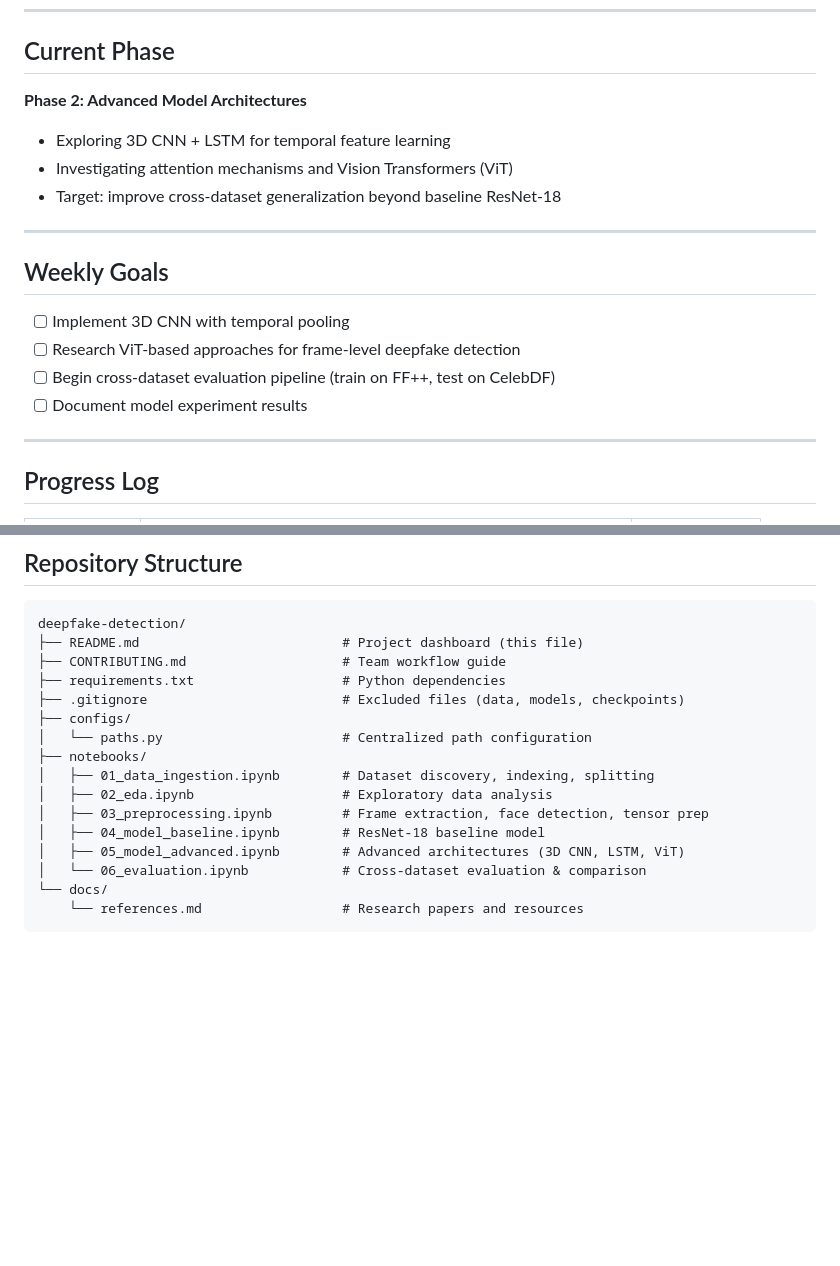
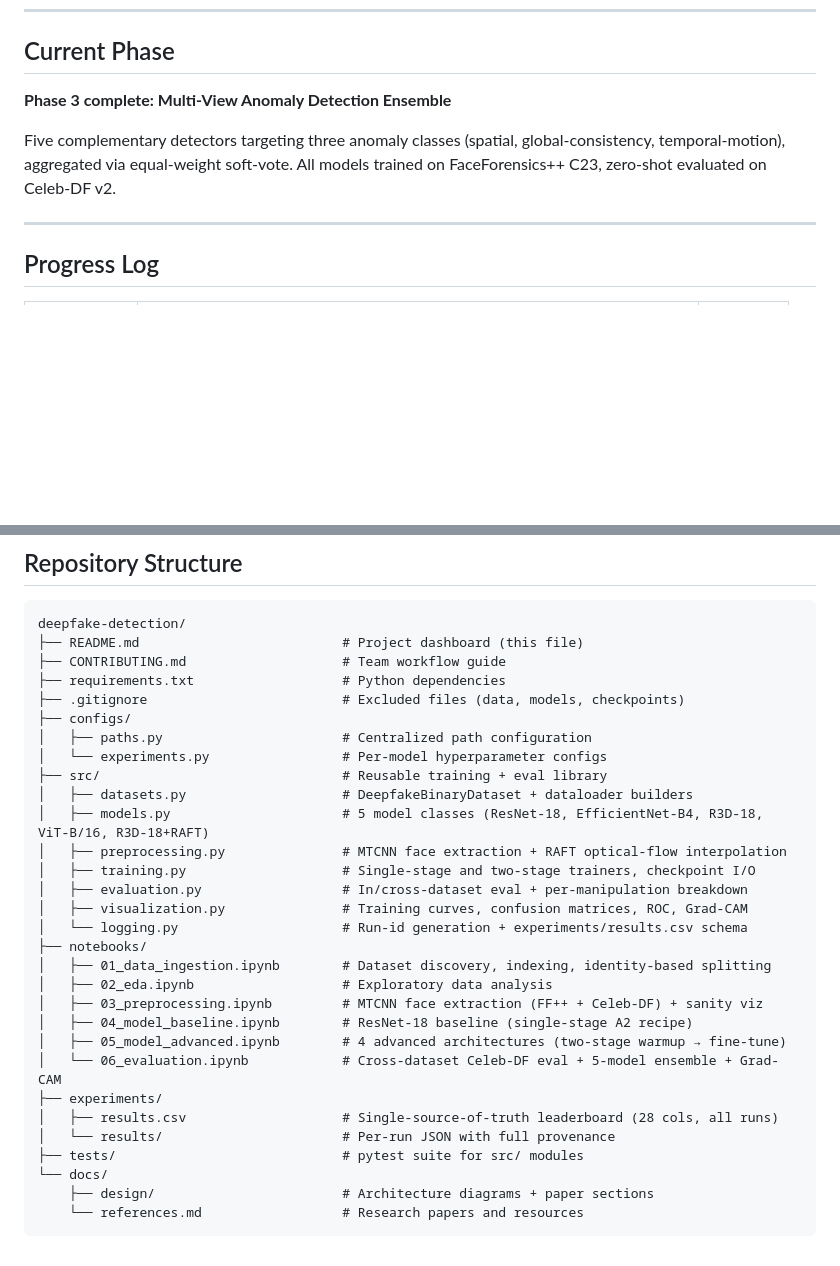
Before and after one commit to abraraltaf92/deepfake-detection, a Markdown page: README.md, 2 parts joined by grey strips. Drawn GitHub-style; blank space fills up the shorter version.

````diff
--- a/README.md
+++ b/README.md
@@ -20,20 +20,9 @@ Binary deepfake detection with a focus on building robust models that **generali
 
 ## Current Phase
 
-**Phase 2: Advanced Model Architectures**
+**Phase 3 complete: Multi-View Anomaly Detection Ensemble**
 
-- Exploring 3D CNN + LSTM for temporal feature learning
-- Investigating attention mechanisms and Vision Transformers (ViT)
-- Target: improve cross-dataset generalization beyond baseline ResNet-18
-
----
-
-## Weekly Goals
-
-- [ ] Implement 3D CNN with temporal pooling
-- [ ] Research ViT-based approaches for frame-level deepfake detection
-- [ ] Begin cross-dataset evaluation pipeline (train on FF++, test on CelebDF)
-- [ ] Document model experiment results
+Five complementary detectors targeting three anomaly classes (spatial, global-consistency, temporal-motion), aggregated via equal-weight soft-vote. All models trained on FaceForensics++ C23, zero-shot evaluated on Celeb-DF v2.
 
 ---
 
@@ -121,14 +130,28 @@ deepfake-detection/
 ├── requirements.txt                   # Python dependencies
 ├── .gitignore                         # Excluded files (data, models, checkpoints)
 ├── configs/
-│   └── paths.py                       # Centralized path configuration
+│   ├── paths.py                       # Centralized path configuration
+│   └── experiments.py                 # Per-model hyperparameter configs
+├── src/                               # Reusable training + eval library
+│   ├── datasets.py                    # DeepfakeBinaryDataset + dataloader builders
+│   ├── models.py                      # 5 model classes (ResNet-18, EfficientNet-B4, R3D-18, ViT-B/16, R3D-18+RAFT)
+│   ├── preprocessing.py               # MTCNN face extraction + RAFT optical-flow interpolation
+│   ├── training.py                    # Single-stage and two-stage trainers, checkpoint I/O
+│   ├── evaluation.py                  # In/cross-dataset eval + per-manipulation breakdown
+│   ├── visualization.py               # Training curves, confusion matrices, ROC, Grad-CAM
+│   └── logging.py                     # Run-id generation + experiments/results.csv schema
 ├── notebooks/
-│   ├── 01_data_ingestion.ipynb        # Dataset discovery, indexing, splitting
+│   ├── 01_data_ingestion.ipynb        # Dataset discovery, indexing, identity-based splitting
 │   ├── 02_eda.ipynb                   # Exploratory data analysis
-│   ├── 03_preprocessing.ipynb         # Frame extraction, face detection, tensor prep
-│   ├── 04_model_baseline.ipynb        # ResNet-18 baseline model
-│   ├── 05_model_advanced.ipynb        # Advanced architectures (3D CNN, LSTM, ViT)
-│   └── 06_evaluation.ipynb            # Cross-dataset evaluation & comparison
+│   ├── 03_preprocessing.ipynb         # MTCNN face extraction (FF++ + Celeb-DF) + sanity viz
+│   ├── 04_model_baseline.ipynb        # ResNet-18 baseline (single-stage A2 recipe)
+│   ├── 05_model_advanced.ipynb        # 4 advanced architectures (two-stage warmup → fine-tune)
+│   └── 06_evaluation.ipynb            # Cross-dataset Celeb-DF eval + 5-model ensemble + Grad-CAM
+├── experiments/
+│   ├── results.csv                    # Single-source-of-truth leaderboard (28 cols, all runs)
+│   └── results/                       # Per-run JSON with full provenance
+├── tests/                             # pytest suite for src/ modules
 └── docs/
+    ├── design/                        # Architecture diagrams + paper sections
     └── references.md                  # Research papers and resources
 ```
````
Also changed, not shown: other parts of README.md (+33 -13 lines).
